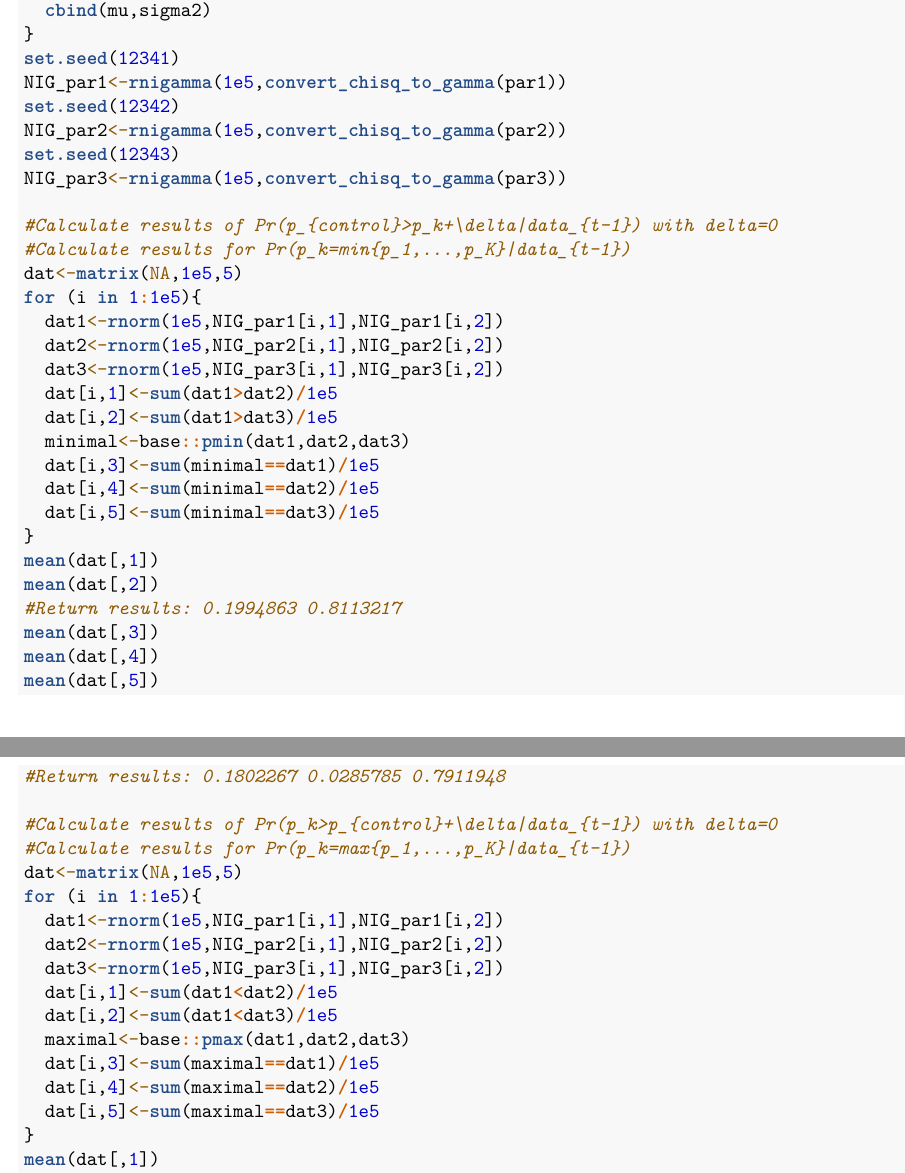
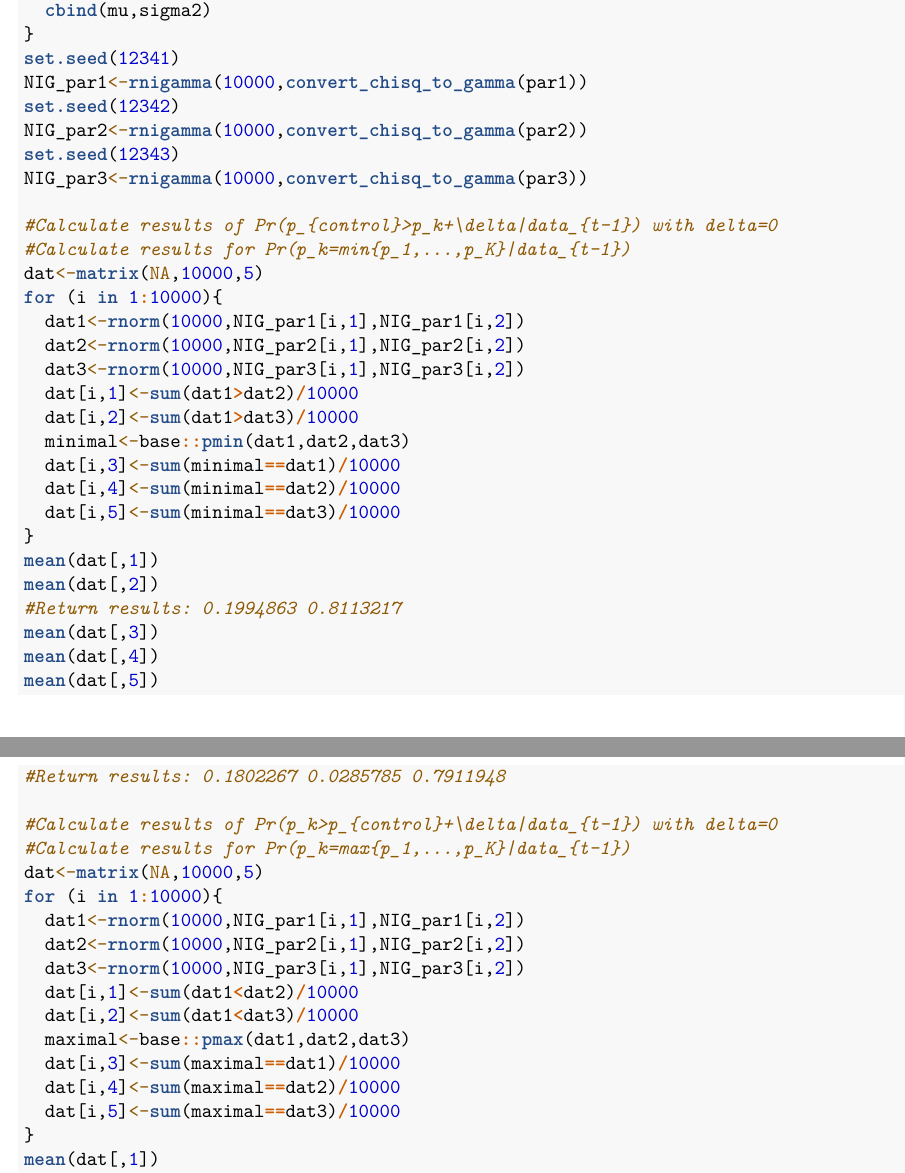
Before and after one commit to yayayaoyaoyao/RARtrials, an R Markdown document (vignettes/RARtrials.Rmd): two parts of pages 12 and 13 of 17, joined at a grey line, cut so that both start at the same text. The pictures show the output file vignettes/RARtrials.pdf that the author committed with the source.

Commit message:
2024-06-02

```diff
--- a/vignettes/RARtrials.Rmd
+++ b/vignettes/RARtrials.Rmd
@@ -429,25 +429,25 @@ rnigamma<-function(nsim,par){
   cbind(mu,sigma2)
 }
 set.seed(12341)
-NIG_par1<-rnigamma(1e5,convert_chisq_to_gamma(par1))
+NIG_par1<-rnigamma(10000,convert_chisq_to_gamma(par1))
 set.seed(12342)
-NIG_par2<-rnigamma(1e5,convert_chisq_to_gamma(par2))
+NIG_par2<-rnigamma(10000,convert_chisq_to_gamma(par2))
 set.seed(12343)
-NIG_par3<-rnigamma(1e5,convert_chisq_to_gamma(par3))
+NIG_par3<-rnigamma(10000,convert_chisq_to_gamma(par3))
 
 #Calculate results of Pr(p_{control}>p_k+\delta|data_{t-1}) with delta=0
 #Calculate results for Pr(p_k=min{p_1,...,p_K}|data_{t-1})
-dat<-matrix(NA,1e5,5)
-for (i in 1:1e5){
-  dat1<-rnorm(1e5,NIG_par1[i,1],NIG_par1[i,2])
-  dat2<-rnorm(1e5,NIG_par2[i,1],NIG_par2[i,2])
-  dat3<-rnorm(1e5,NIG_par3[i,1],NIG_par3[i,2])
-  dat[i,1]<-sum(dat1>dat2)/1e5
-  dat[i,2]<-sum(dat1>dat3)/1e5
+dat<-matrix(NA,10000,5)
+for (i in 1:10000){
+  dat1<-rnorm(10000,NIG_par1[i,1],NIG_par1[i,2])
+  dat2<-rnorm(10000,NIG_par2[i,1],NIG_par2[i,2])
+  dat3<-rnorm(10000,NIG_par3[i,1],NIG_par3[i,2])
+  dat[i,1]<-sum(dat1>dat2)/10000
+  dat[i,2]<-sum(dat1>dat3)/10000
   minimal<-base::pmin(dat1,dat2,dat3)
-  dat[i,3]<-sum(minimal==dat1)/1e5
-  dat[i,4]<-sum(minimal==dat2)/1e5
-  dat[i,5]<-sum(minimal==dat3)/1e5
+  dat[i,3]<-sum(minimal==dat1)/10000
+  dat[i,4]<-sum(minimal==dat2)/10000
+  dat[i,5]<-sum(minimal==dat3)/10000
 }
 mean(dat[,1])
 mean(dat[,2])
@@ -459,17 +459,17 @@ mean(dat[,5])
 
 #Calculate results of Pr(p_k>p_{control}+\delta|data_{t-1}) with delta=0
 #Calculate results for Pr(p_k=max{p_1,...,p_K}|data_{t-1})
-dat<-matrix(NA,1e5,5)
-for (i in 1:1e5){
-  dat1<-rnorm(1e5,NIG_par1[i,1],NIG_par1[i,2])
-  dat2<-rnorm(1e5,NIG_par2[i,1],NIG_par2[i,2])
-  dat3<-rnorm(1e5,NIG_par3[i,1],NIG_par3[i,2])
-  dat[i,1]<-sum(dat1<dat2)/1e5
-  dat[i,2]<-sum(dat1<dat3)/1e5
+dat<-matrix(NA,10000,5)
+for (i in 1:10000){
+  dat1<-rnorm(10000,NIG_par1[i,1],NIG_par1[i,2])
+  dat2<-rnorm(10000,NIG_par2[i,1],NIG_par2[i,2])
+  dat3<-rnorm(10000,NIG_par3[i,1],NIG_par3[i,2])
+  dat[i,1]<-sum(dat1<dat2)/10000
+  dat[i,2]<-sum(dat1<dat3)/10000
   maximal<-base::pmax(dat1,dat2,dat3)
-  dat[i,3]<-sum(maximal==dat1)/1e5
-  dat[i,4]<-sum(maximal==dat2)/1e5
-  dat[i,5]<-sum(maximal==dat3)/1e5
+  dat[i,3]<-sum(maximal==dat1)/10000
+  dat[i,4]<-sum(maximal==dat2)/10000
+  dat[i,5]<-sum(maximal==dat3)/10000
 }
 mean(dat[,1])
 mean(dat[,2])
```
Also changed, not shown: vignettes/RARtrials.pdf, vignettes/RARtrials.Rmd (10 more changed lines).
